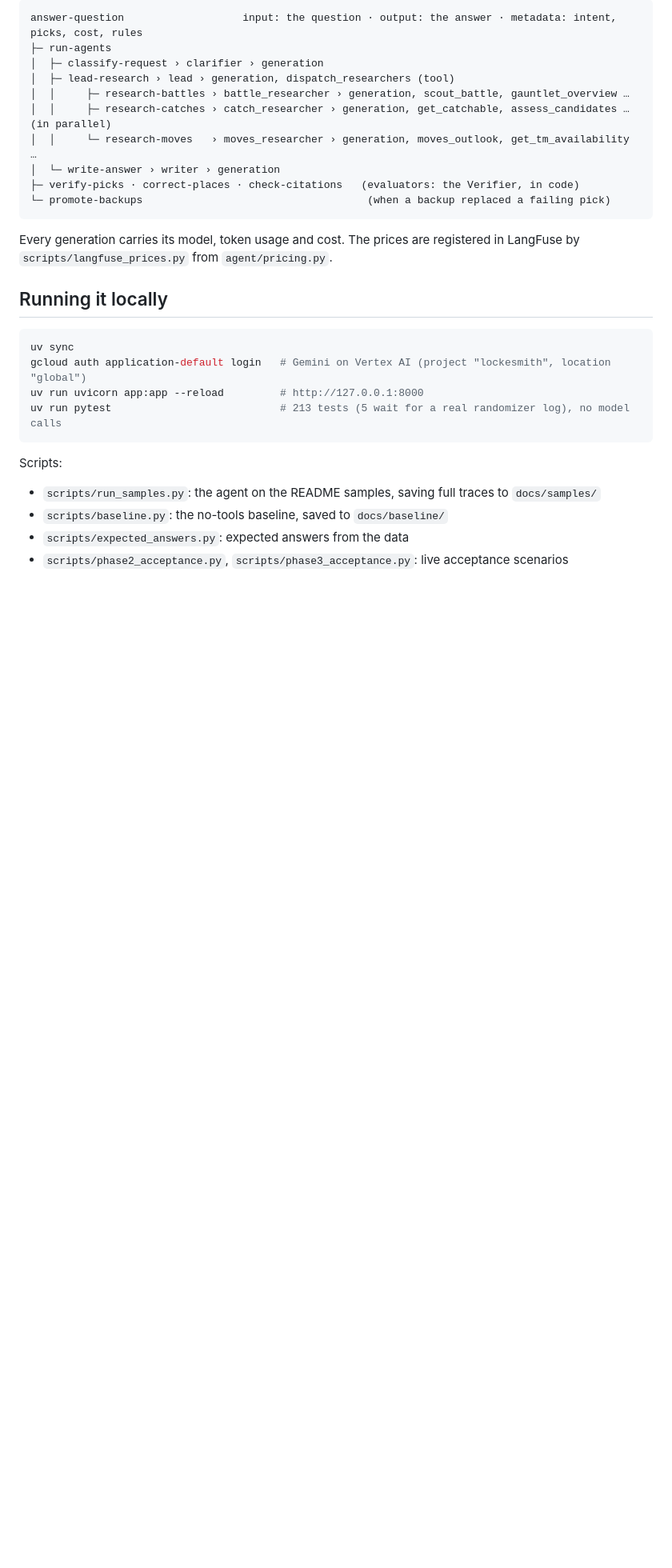
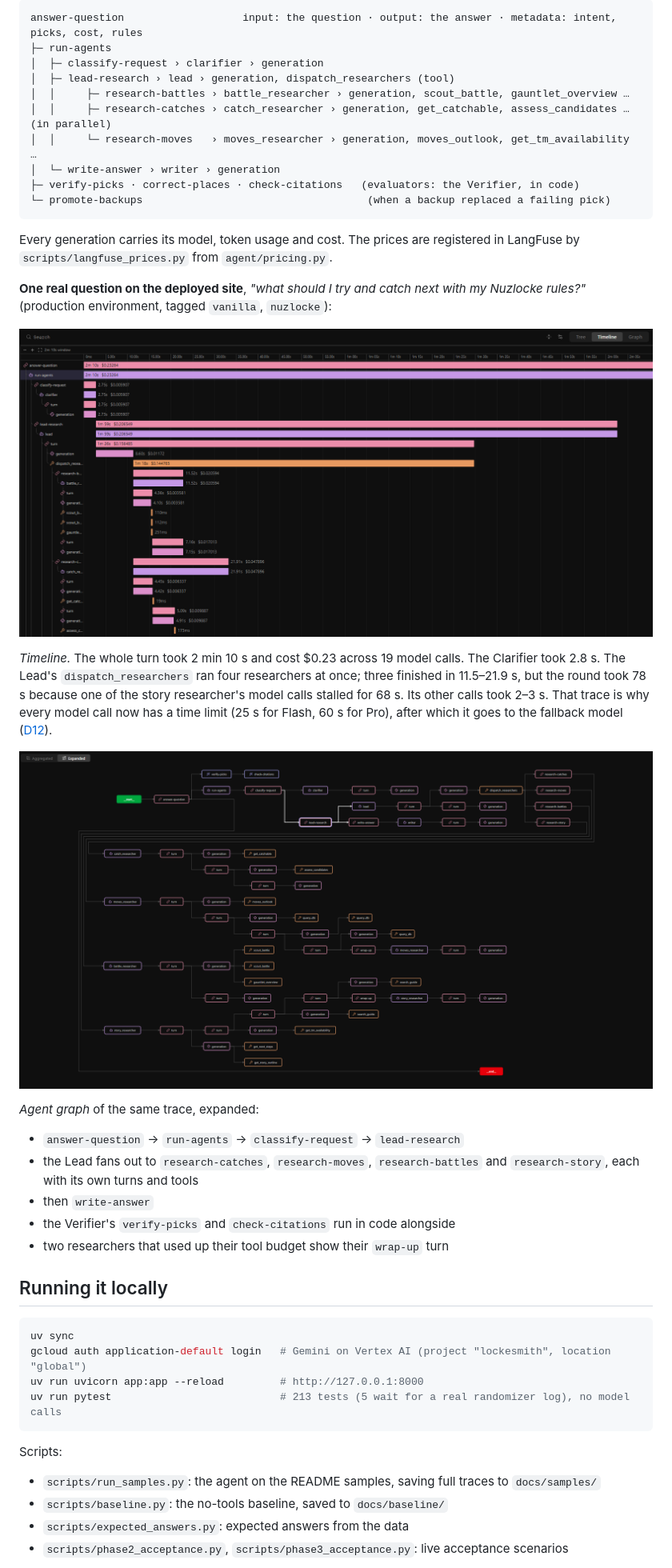
Before and after one commit to colettak16/Lockesmith, a Markdown page: README.md, the part around the change. Shown at 80% size. Rendered like a GitHub page; pictures changed too: docs/images/langfuse-agent-graph.png (added), docs/images/langfuse-timeline.png (added); blank space fills up the shorter version.

```diff
--- a/README.md
+++ b/README.md
@@ -175,7 +175,20 @@ answer-question                   input: the question · output: the answer · m
 
 Every generation carries its model, token usage and cost. The prices are registered in LangFuse by `scripts/langfuse_prices.py` from `agent/pricing.py`.
 
-<!-- LangFuse screenshots: docs/images/langfuse-trace.png and docs/images/langfuse-sessions.png, added after the deploy -->
+**One real question on the deployed site**, *"what should I try and catch next with my Nuzlocke rules?"* (production environment, tagged `vanilla`, `nuzlocke`):
+
+![LangFuse timeline of one Lockesmith question](docs/images/langfuse-timeline.png)
+
+*Timeline.* The whole turn took 2 min 10 s and cost $0.23 across 19 model calls. The Clarifier took 2.8 s. The Lead's `dispatch_researchers` ran four researchers at once; three finished in 11.5–21.9 s, but the round took 78 s because one of the story researcher's model calls stalled for 68 s. Its other calls took 2–3 s. That trace is why every model call now has a time limit (25 s for Flash, 60 s for Pro), after which it goes to the fallback model ([D12](docs/decisions.md)).
+
+![LangFuse agent graph of the same question](docs/images/langfuse-agent-graph.png)
+
+*Agent graph* of the same trace, expanded:
+- `answer-question` → `run-agents` → `classify-request` → `lead-research`
+- the Lead fans out to `research-catches`, `research-moves`, `research-battles` and `research-story`, each with its own turns and tools
+- then `write-answer`
+- the Verifier's `verify-picks` and `check-citations` run in code alongside
+- two researchers that used up their tool budget show their `wrap-up` turn
 
 ## Running it locally
 
```
Also changed, not shown: docs/decisions.md (+5 -0 lines), 2 other files.
